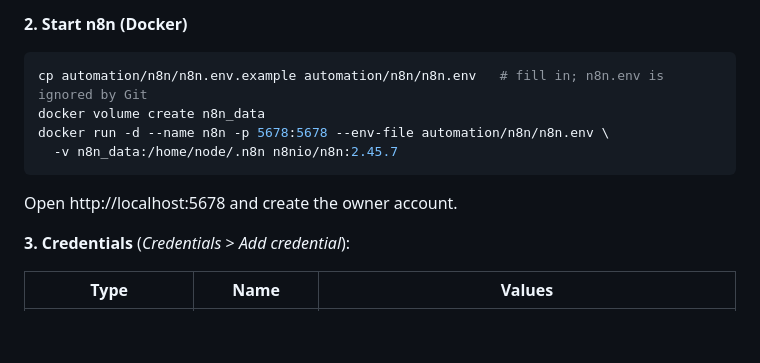
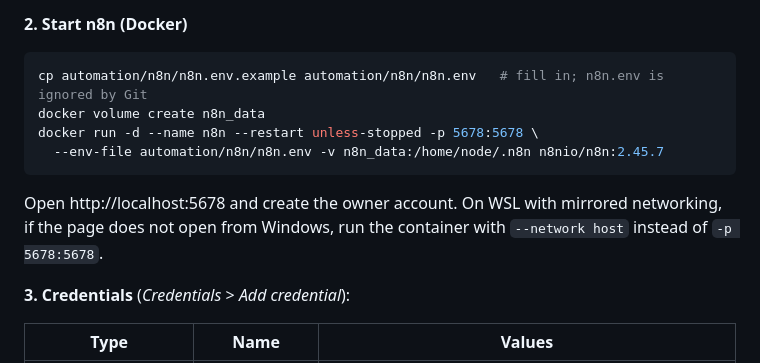
Before and after one commit to Christiellen/Public-Safety-Intelligence-Lakehouse, a Markdown page: automation/n8n/README.md, the part around the change. GitHub-like rendering; blank space fills up the shorter version.

````diff
--- a/automation/n8n/README.md
+++ b/automation/n8n/README.md
@@ -49,11 +49,12 @@ Gold tables built by the notebooks.
 ```bash
 cp automation/n8n/n8n.env.example automation/n8n/n8n.env   # fill in; n8n.env is ignored by Git
 docker volume create n8n_data
-docker run -d --name n8n -p 5678:5678 --env-file automation/n8n/n8n.env \
-  -v n8n_data:/home/node/.n8n n8nio/n8n:2.45.7
+docker run -d --name n8n --restart unless-stopped -p 5678:5678 \
+  --env-file automation/n8n/n8n.env -v n8n_data:/home/node/.n8n n8nio/n8n:2.45.7
 ```
 
-Open http://localhost:5678 and create the owner account.
+Open http://localhost:5678 and create the owner account. On WSL with mirrored networking, if the page does
+not open from Windows, run the container with `--network host` instead of `-p 5678:5678`.
 
 **3. Credentials** (*Credentials* > *Add credential*):
 
````
Also changed, not shown: README.md (+4 -0 lines), docs/n8n_workflow.png (added), 1 other file.
